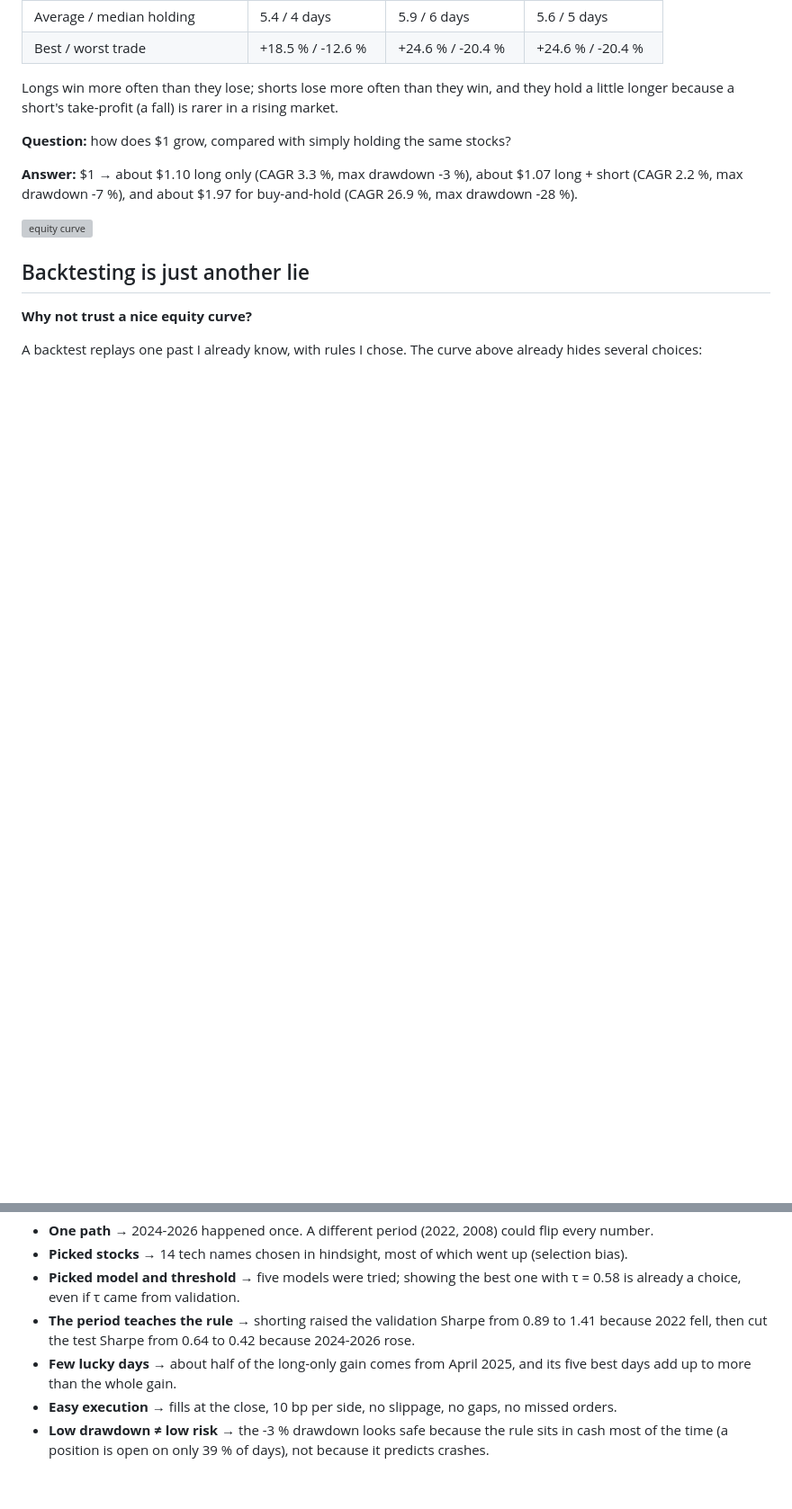
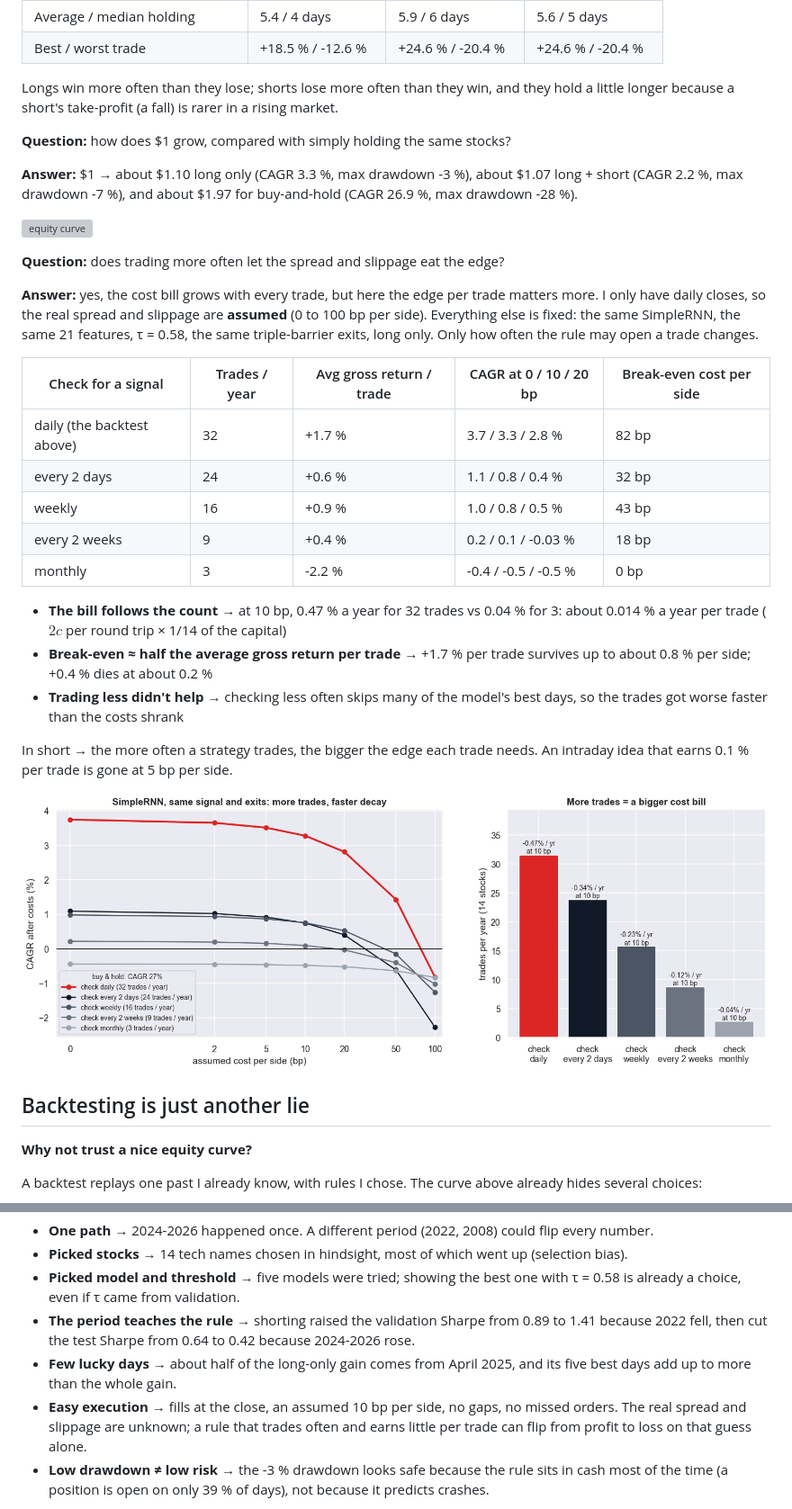
Before and after one commit to Pisit-Janthawee/dl-multiclassification-stock-triple-barrier-rnn-lstm, a Markdown page: README.md, 2 parts joined by grey strips. Shown at 90% size. Rendered like a GitHub page; pictures changed too: reports/figures/05_frequency_costs.png (added); blank space fills up the shorter version; grey boxes are pictures that could not be loaded.

Commit message:
Add trading-frequency vs assumed spread/slippage experiment (same model, features, threshold and exits)
Co-Authored-By: Claude Opus 5.5 <noreply@anthropic.com>

```diff
--- a/README.md
+++ b/README.md
@@ -83,6 +83,26 @@ Longs win more often than they lose; shorts lose more often than they win, and t
 
 ![equity curve](reports/figures/05_equity_curve.png)
 
+**Question:** does trading more often let the spread and slippage eat the edge?
+
+**Answer:** yes, the cost bill grows with every trade, but here the edge per trade matters more. I only have daily closes, so the real spread and slippage are **assumed** (0 to 100 bp per side). Everything else is fixed: the same SimpleRNN, the same 21 features, τ = 0.58, the same triple-barrier exits, long only. Only how often the rule may open a trade changes.
+
+| Check for a signal | Trades / year | Avg gross return / trade | CAGR at 0 / 10 / 20 bp | Break-even cost per side |
+|---|---|---|---|---|
+| daily (the backtest above) | 32 | +1.7 % | 3.7 / 3.3 / 2.8 % | 82 bp |
+| every 2 days | 24 | +0.6 % | 1.1 / 0.8 / 0.4 % | 32 bp |
+| weekly | 16 | +0.9 % | 1.0 / 0.8 / 0.5 % | 43 bp |
+| every 2 weeks | 9 | +0.4 % | 0.2 / 0.1 / -0.03 % | 18 bp |
+| monthly | 3 | -2.2 % | -0.4 / -0.5 / -0.5 % | 0 bp |
+
+- **The bill follows the count** → at 10 bp, 0.47 % a year for 32 trades vs 0.04 % for 3: about 0.014 % a year per trade ($2c$ per round trip × 1/14 of the capital)
+- **Break-even ≈ half the average gross return per trade** → +1.7 % per trade survives up to about 0.8 % per side; +0.4 % dies at about 0.2 %
+- **Trading less didn't help** → checking less often skips many of the model's best days, so the trades got worse faster than the costs shrank
+
+In short → the more often a strategy trades, the bigger the edge each trade needs. An intraday idea that earns 0.1 % per trade is gone at 5 bp per side.
+
+![trading frequency vs costs](reports/figures/05_frequency_costs.png)
+
 ## Backtesting is just another lie
 
 **Why not trust a nice equity curve?**
@@ -94,7 +114,7 @@ A backtest replays one past I already know, with rules I chose. The curve above
 - **Picked model and threshold** → five models were tried; showing the best one with τ = 0.58 is already a choice, even if τ came from validation.
 - **The period teaches the rule** → shorting raised the validation Sharpe from 0.89 to 1.41 because 2022 fell, then cut the test Sharpe from 0.64 to 0.42 because 2024-2026 rose.
 - **Few lucky days** → about half of the long-only gain comes from April 2025, and its five best days add up to more than the whole gain.
-- **Easy execution** → fills at the close, 10 bp per side, no slippage, no gaps, no missed orders.
+- **Easy execution** → fills at the close, an assumed 10 bp per side, no gaps, no missed orders. The real spread and slippage are unknown; a rule that trades often and earns little per trade can flip from profit to loss on that guess alone.
 - **Low drawdown ≠ low risk** → the -3 % drawdown looks safe because the rule sits in cash most of the time (a position is open on only 39 % of days), not because it predicts crashes.
 
 In short → a backtest can only prove a strategy is bad, never that it is good. This one does not even beat holding the stocks.
```
Also changed, not shown: other parts of README.md (+1 -1 lines), reports/figures/05_shap_take_profit.png, 3 other files.
